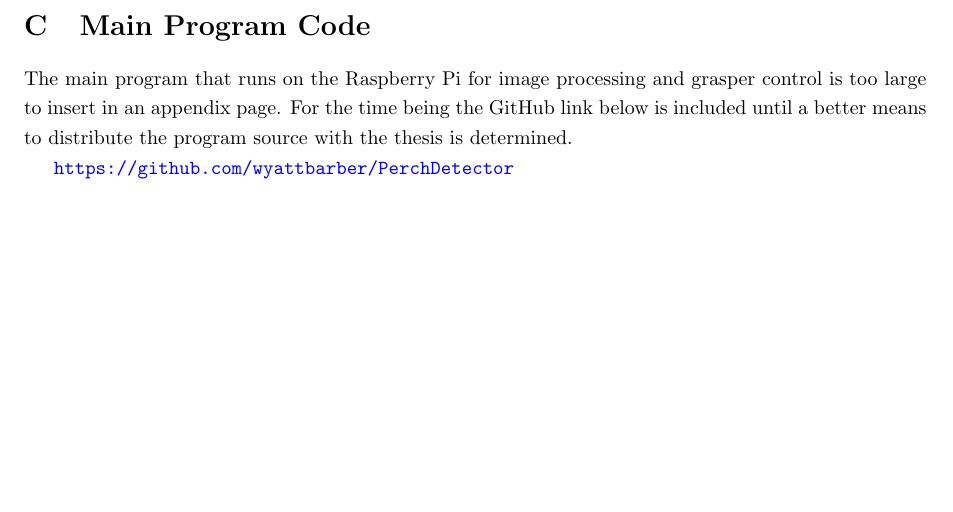
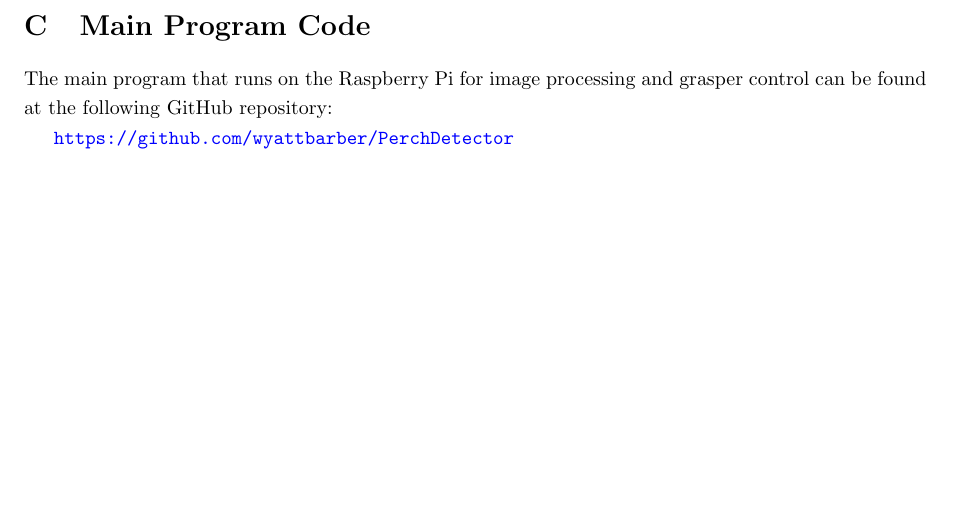
Before and after one commit to wyattbarber/Thesis-Writing, a LaTeX document (Manuscript.tex): part of page 84 of 88, cut so that both start at the same text. Compiled offline with pdfLaTeX.

Commit message:
Update main code repo appendix text

```diff
--- a/Manuscript.tex
+++ b/Manuscript.tex
@@ -146,9 +146,7 @@
     \label{app:main-code}
 
     The main program that runs on the Raspberry Pi for image processing and grasper
-    control is too large to insert in an appendix page. For the time being the GitHub link
-    below is included until a better means to distribute the program source with the thesis
-    is determined.
+    control can be found at the following GitHub repository:
 
     \url{https://github.com/wyattbarber/PerchDetector}
 
```
